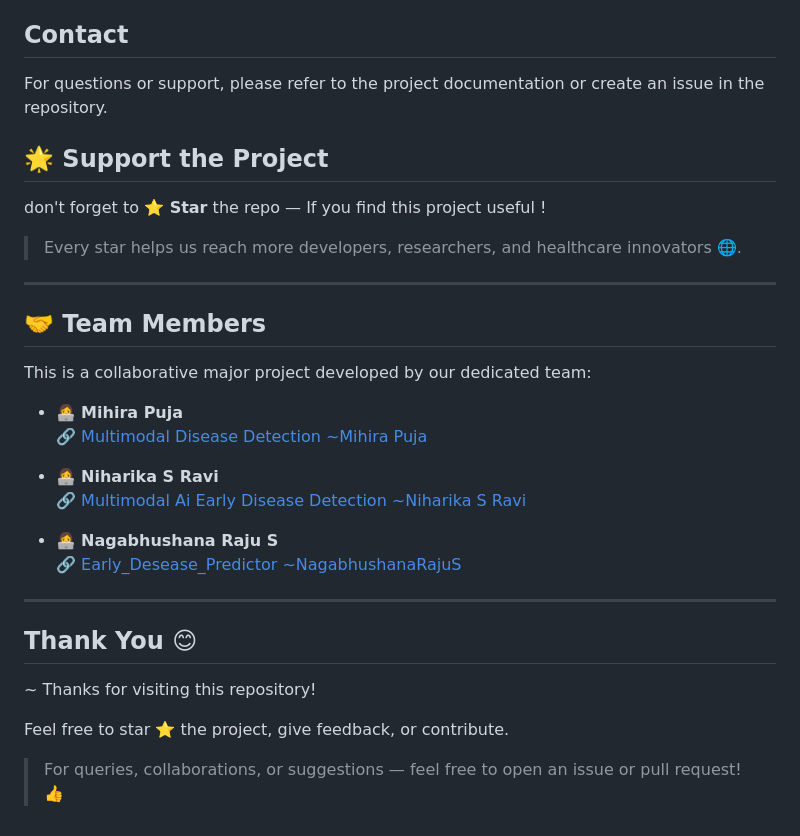
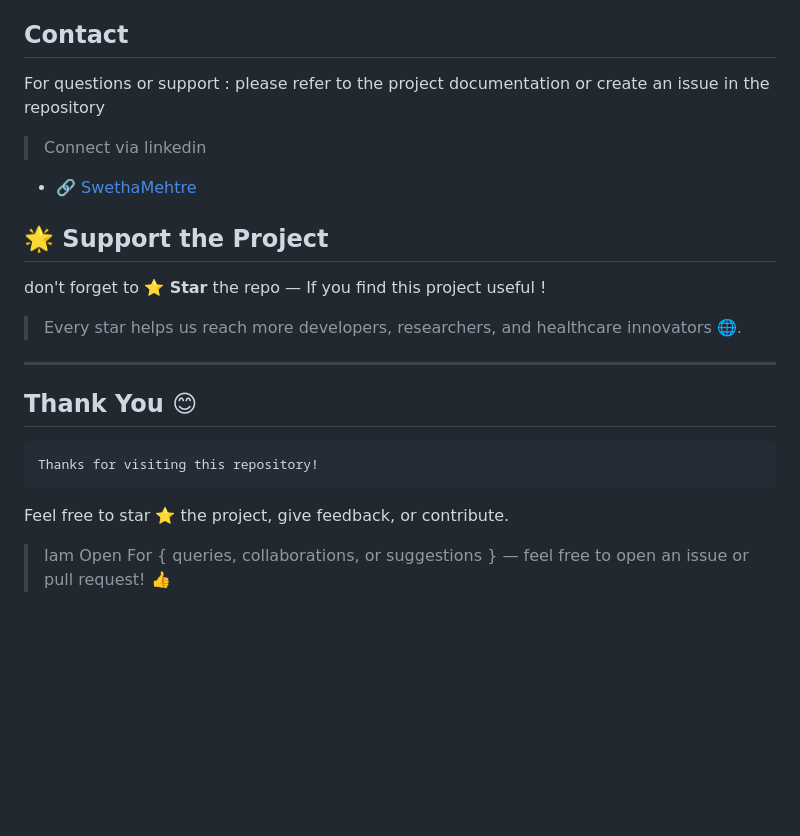
Before and after one commit to swetha-mehtre/Multimodal_Early_Desease_Predictor, a Markdown page: README.md, the part around the change. GitHub-like rendering; blank space fills up the shorter version.

```diff
--- a/README.md
+++ b/README.md
@@ -212,8 +212,9 @@ See the LICENSE file for complete details.
 
 ## Contact
 
-For questions or support, please refer to the project documentation or create an issue in the repository.
-
+For questions or support : please refer to the project documentation or create an issue in the repository
+   >  Connect via linkedin
+- 🔗 [SwethaMehtre](https://www.linkedin.com/in/swetha-mehtre-6619442a9/)
 
 ## 🌟 Support the Project
 
@@ -223,25 +224,11 @@ For questions or support, please refer to the project documentation or create an
 
 ---
 
-## 🤝 Team Members
-
-This is a collaborative major project developed by our dedicated team:
-
-- 👩‍💻 **Mihira Puja**
-  🔗 [Multimodal Disease Detection ~Mihira Puja](https://github.com/mihira0512/Multimodal-disease-detection.git)
-
-- 👩‍💻 **Niharika S Ravi**
-  🔗 [Multimodal Ai Early Disease Detection ~Niharika S Ravi](https://github.com/qwer510/multimodal-ai-early-disease-detection.git)
-
-- 👩‍💻 **Nagabhushana Raju S**
-  🔗 [Early_Desease_Predictor ~NagabhushanaRajuS](https://github.com/Nagabhushanaraju/Early_Desease_Predictor)
-----
 
 ## Thank You 😊
-
-~ Thanks for visiting this repository!
+    Thanks for visiting this repository!
 
 Feel free to star ⭐ the project, give feedback, or contribute.
 
 
-> For queries, collaborations, or suggestions — feel free to open an issue or pull request! 👍
+> Iam Open For { queries, collaborations, or suggestions } — feel free to open an issue or pull request! 👍
```
